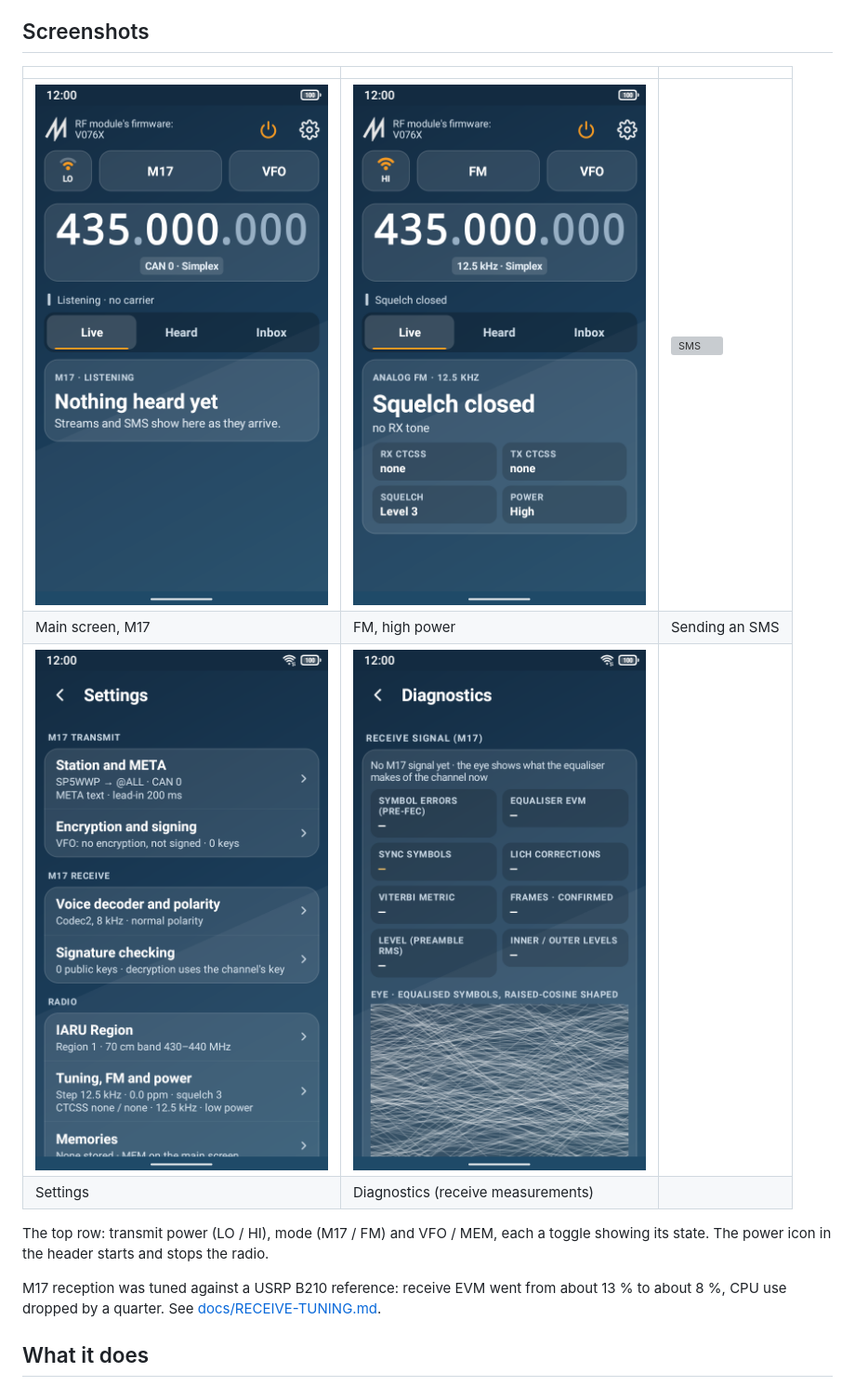
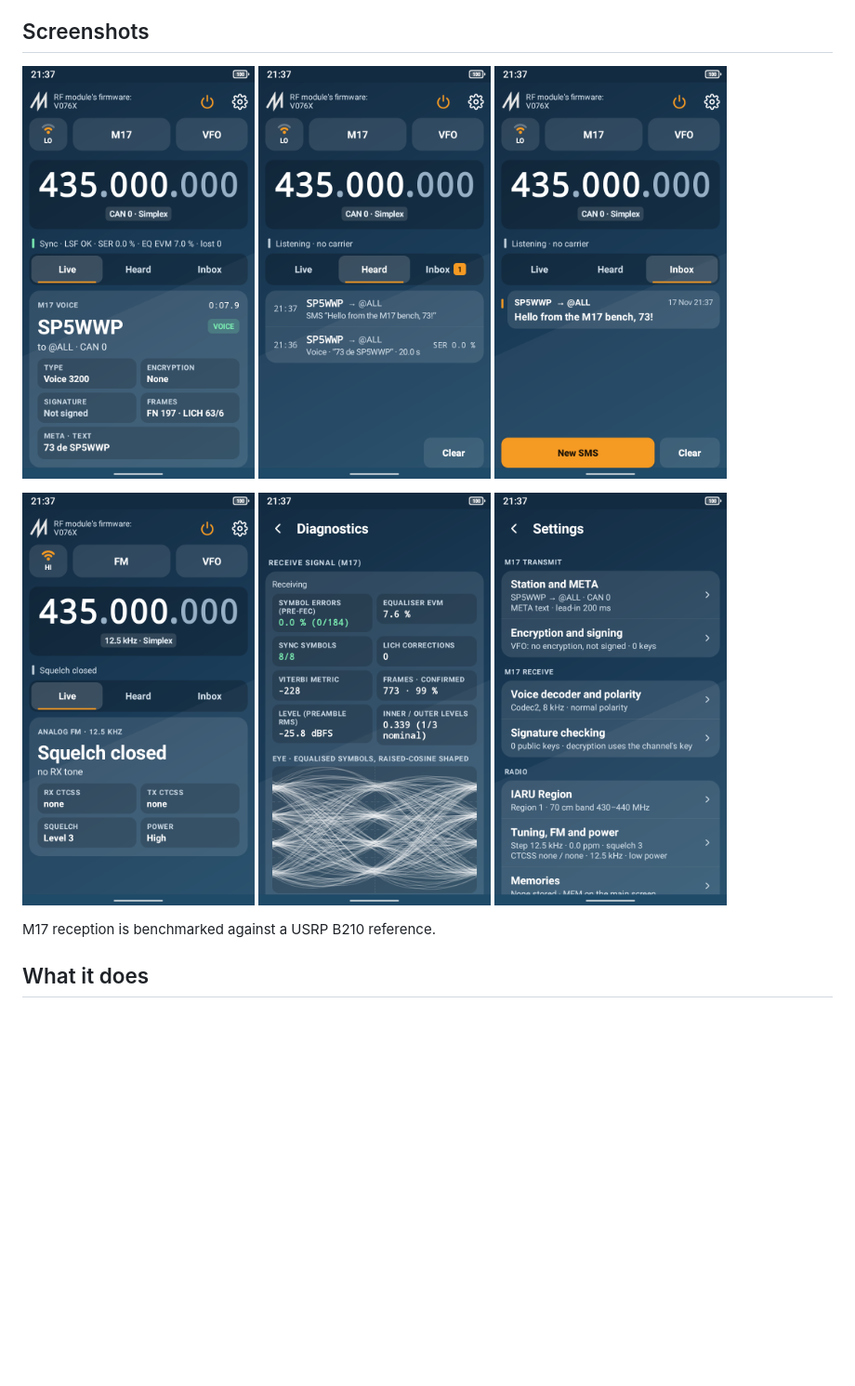
Before and after one commit to sp5wwp/AtoM17, a Markdown page: README.md, the part around the change. Shown at 93% size. Rendered like a GitHub page; pictures changed too: pics/diagnostics.png, pics/heard.png (added), pics/inbox.png (added); blank space fills up the shorter version; grey boxes are pictures that could not be loaded.

Commit message:
README: six screenshots of the same size, no bench report
The gallery shows a call received on the main screen, the Heard list,
the Inbox, FM with high power, Diagnostics while receiving and
Settings, all at the same width. The receive tuning report and its
charts are gone, one sentence about the B210 benchmark stays.

Co-Authored-By: Claude Opus 5.5 <noreply@anthropic.com>

```diff
--- a/README.md
+++ b/README.md
@@ -9,18 +9,18 @@ SignalDeck.
 
 ## Screenshots
 
-| | | |
-|---|---|---|
-| ![Main screen, M17](pics/main.png) | ![Main screen, FM, high power](pics/main-fm.png) | ![SMS](pics/sms.png) |
-| Main screen, M17 | FM, high power | Sending an SMS |
-| ![Settings](pics/settings.png) | ![Diagnostics](pics/diagnostics.png) | |
-| Settings | Diagnostics (receive measurements) | |
+<p>
+<img src="pics/main.png" width="250" alt="Main screen, receiving an M17 call">
+<img src="pics/heard.png" width="250" alt="Heard list">
+<img src="pics/inbox.png" width="250" alt="SMS inbox">
+</p>
+<p>
+<img src="pics/main-fm.png" width="250" alt="Main screen, FM, high power">
+<img src="pics/diagnostics.png" width="250" alt="Diagnostics, receiving">
+<img src="pics/settings.png" width="250" alt="Settings">
+</p>
 
-The top row: transmit power (LO / HI), mode (M17 / FM) and VFO / MEM, each a toggle showing its state. The power icon
-in the header starts and stops the radio.
-
-M17 reception was tuned against a USRP B210 reference: receive EVM went from about 13 % to about 8 %, CPU use dropped
-by a quarter. See [docs/RECEIVE-TUNING.md](docs/RECEIVE-TUNING.md).
+M17 reception is benchmarked against a USRP B210 reference.
 
 ## What it does
 
```
